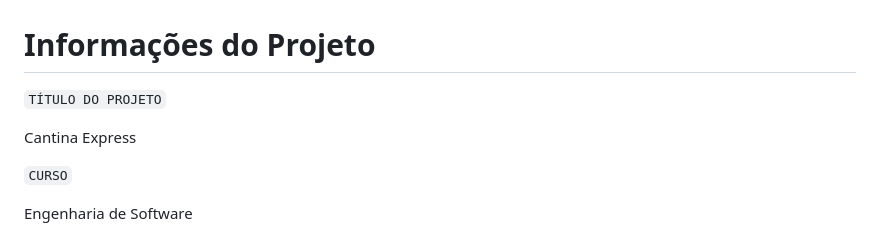
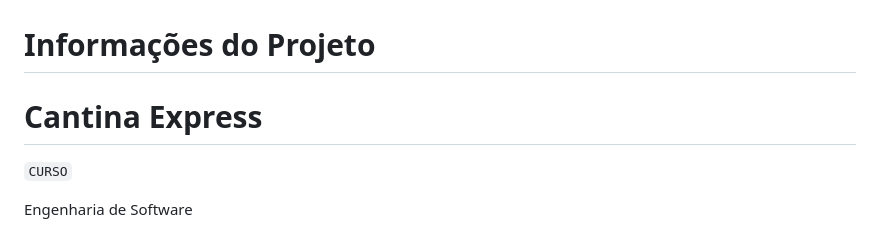
Before and after one commit to ICEI-PUC-Minas-PMGES-TI/pmg-es-2024-1-ti1-2401100-g5-fila-da-cantina, a Markdown page: docs/relatorio/Relatorio Tecnico - TEMPLATE.md, the part around the change. Drawn GitHub-style.

```diff
--- a/docs/relatorio/Relatorio Tecnico - TEMPLATE.md
+++ b/docs/relatorio/Relatorio Tecnico - TEMPLATE.md
@@ -1,7 +1,5 @@
 # Informações do Projeto
-`TÍTULO DO PROJETO`
-
-Cantina Express
+# Cantina Express
 
 `CURSO`
 
```
